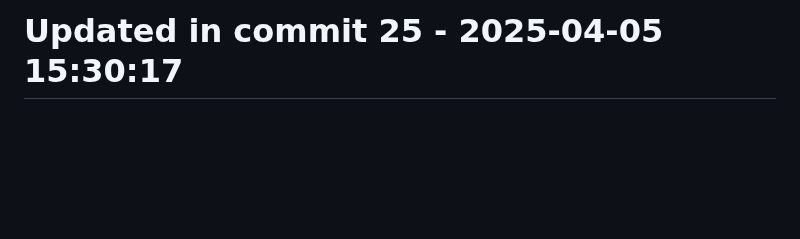
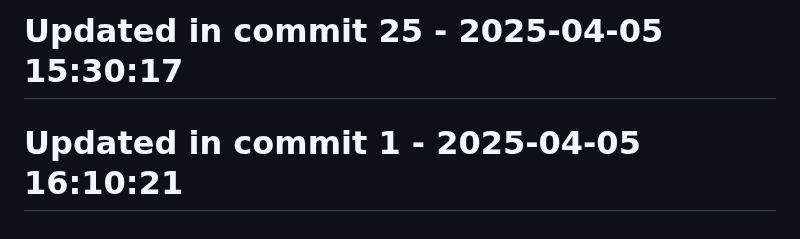
Before and after one commit to llamasearchai/llamascrapes3, a Markdown page: README.md, the part around the change. GitHub-like rendering; blank space fills up the shorter version.

```diff
--- a/README.md
+++ b/README.md
@@ -169,3 +169,5 @@ Licensed under the MIT License - see the [LICENSE](LICENSE) file for details.
 # Updated in commit 17 - 2025-04-05 15:30:17
 
 # Updated in commit 25 - 2025-04-05 15:30:17
+
+# Updated in commit 1 - 2025-04-05 16:10:21
```
